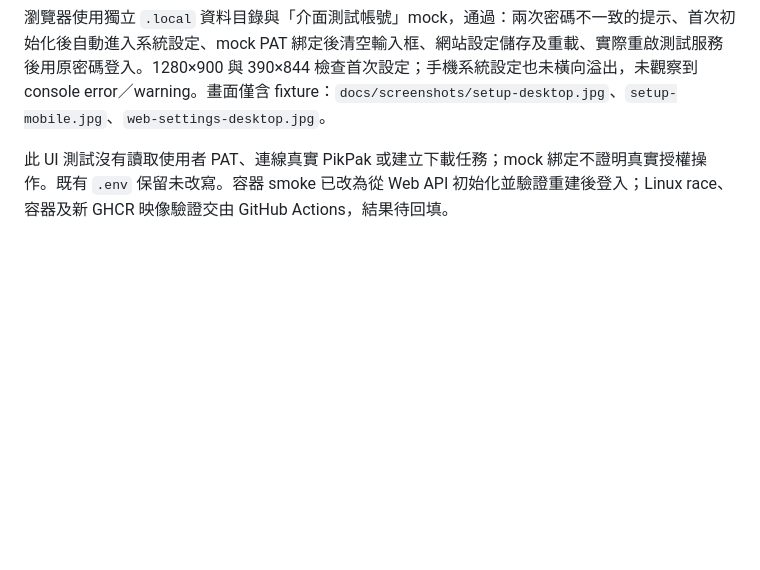
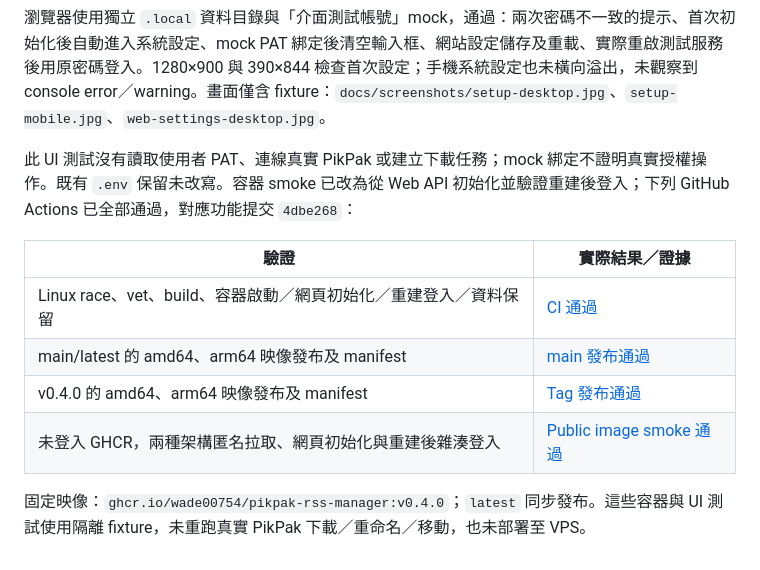
Before and after one commit to sago-cream/pikpak-rss-manager, a Markdown page: docs/verification.md, the part around the change. Drawn GitHub-style; blank space fills up the shorter version.

Commit message:
docs: record v0.4.0 Web setup and image verification [skip ci]

```diff
--- a/docs/verification.md
+++ b/docs/verification.md
@@ -116,4 +116,13 @@ v0.3.4 將 `cmd/pikpak-rss-manager/VERSION` 內建至程式，開發腳本直接
 
 瀏覽器使用獨立 `.local` 資料目錄與「介面測試帳號」mock，通過：兩次密碼不一致的提示、首次初始化後自動進入系統設定、mock PAT 綁定後清空輸入框、網站設定儲存及重載、實際重啟測試服務後用原密碼登入。1280×900 與 390×844 檢查首次設定；手機系統設定也未橫向溢出，未觀察到 console error／warning。畫面僅含 fixture：`docs/screenshots/setup-desktop.jpg`、`setup-mobile.jpg`、`web-settings-desktop.jpg`。
 
-此 UI 測試沒有讀取使用者 PAT、連線真實 PikPak 或建立下載任務；mock 綁定不證明真實授權操作。既有 `.env` 保留未改寫。容器 smoke 已改為從 Web API 初始化並驗證重建後登入；Linux race、容器及新 GHCR 映像驗證交由 GitHub Actions，結果待回填。
+此 UI 測試沒有讀取使用者 PAT、連線真實 PikPak 或建立下載任務；mock 綁定不證明真實授權操作。既有 `.env` 保留未改寫。容器 smoke 已改為從 Web API 初始化並驗證重建後登入；下列 GitHub Actions 已全部通過，對應功能提交 `4dbe268`：
+
+| 驗證 | 實際結果／證據 |
+|---|---|
+| Linux race、vet、build、容器啟動／網頁初始化／重建登入／資料保留 | [CI 通過](https://github.com/wade00754/pikpak-rss-manager/actions/runs/37138343219) |
+| main/latest 的 amd64、arm64 映像發布及 manifest | [main 發布通過](https://github.com/wade00754/pikpak-rss-manager/actions/runs/37138343227) |
+| v0.4.0 的 amd64、arm64 映像發布及 manifest | [Tag 發布通過](https://github.com/wade00754/pikpak-rss-manager/actions/runs/37138512990) |
+| 未登入 GHCR，兩種架構匿名拉取、網頁初始化與重建後雜湊登入 | [Public image smoke 通過](https://github.com/wade00754/pikpak-rss-manager/actions/runs/37138687394) |
+
+固定映像：`ghcr.io/wade00754/pikpak-rss-manager:v0.4.0`；`latest` 同步發布。這些容器與 UI 測試使用隔離 fixture，未重跑真實 PikPak 下載／重命名／移動，也未部署至 VPS。
```
